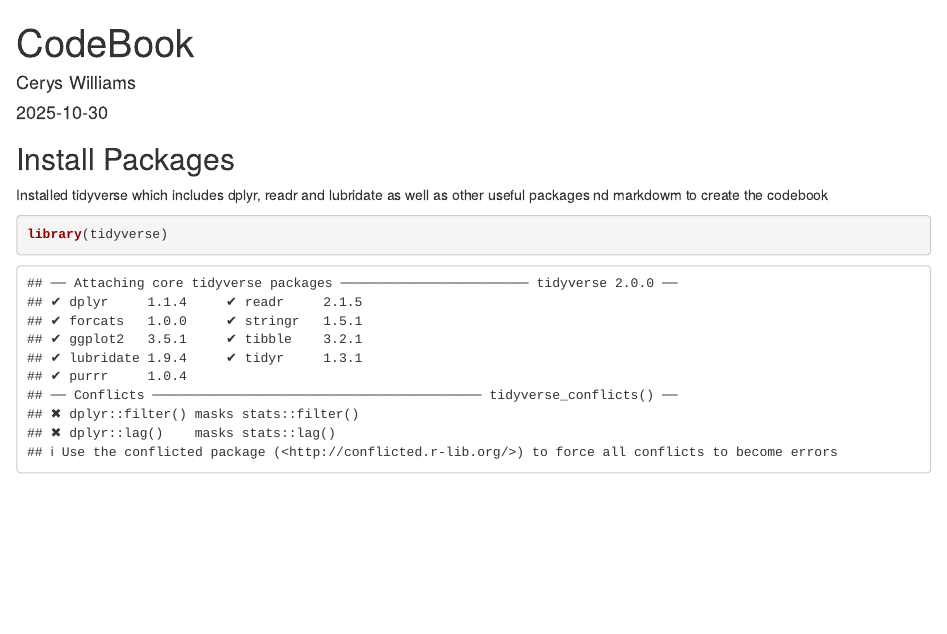
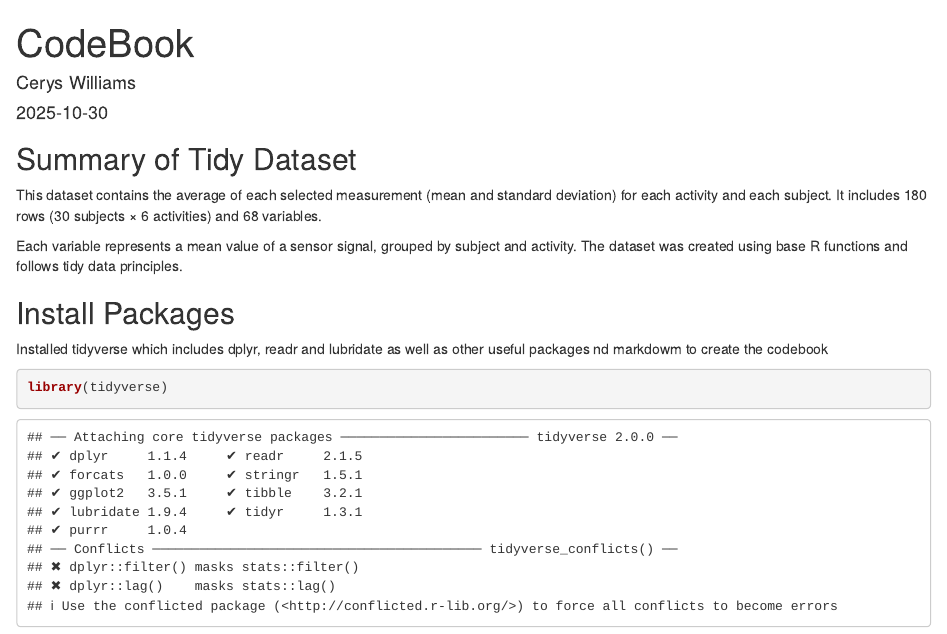
Before and after one commit to CerysW-beep/datasciencecoursera, an R Markdown document (CodeBook.Rmd): the page in a window 1100 px wide, from its top. Rendered offline with R 4.5, knitr and Pandoc, with nearby package versions; some code elsewhere in the file could not run offline.

Commit message:
Update CodeBook with dataset summary

````diff
--- a/CodeBook.Rmd
+++ b/CodeBook.Rmd
@@ -4,6 +4,11 @@ author: "Cerys Williams"
 date: "`r Sys.Date()`"
 output: html_document
 ---
+## Summary of Tidy Dataset
+
+This dataset contains the average of each selected measurement (mean and standard deviation) for each activity and each subject. It includes 180 rows (30 subjects × 6 activities) and 68 variables.
+
+Each variable represents a mean value of a sensor signal, grouped by subject and activity. The dataset was created using base R functions and follows tidy data principles.
 
 ```{r setup, include=FALSE}
 knitr::opts_chunk$set(echo = TRUE)
````
